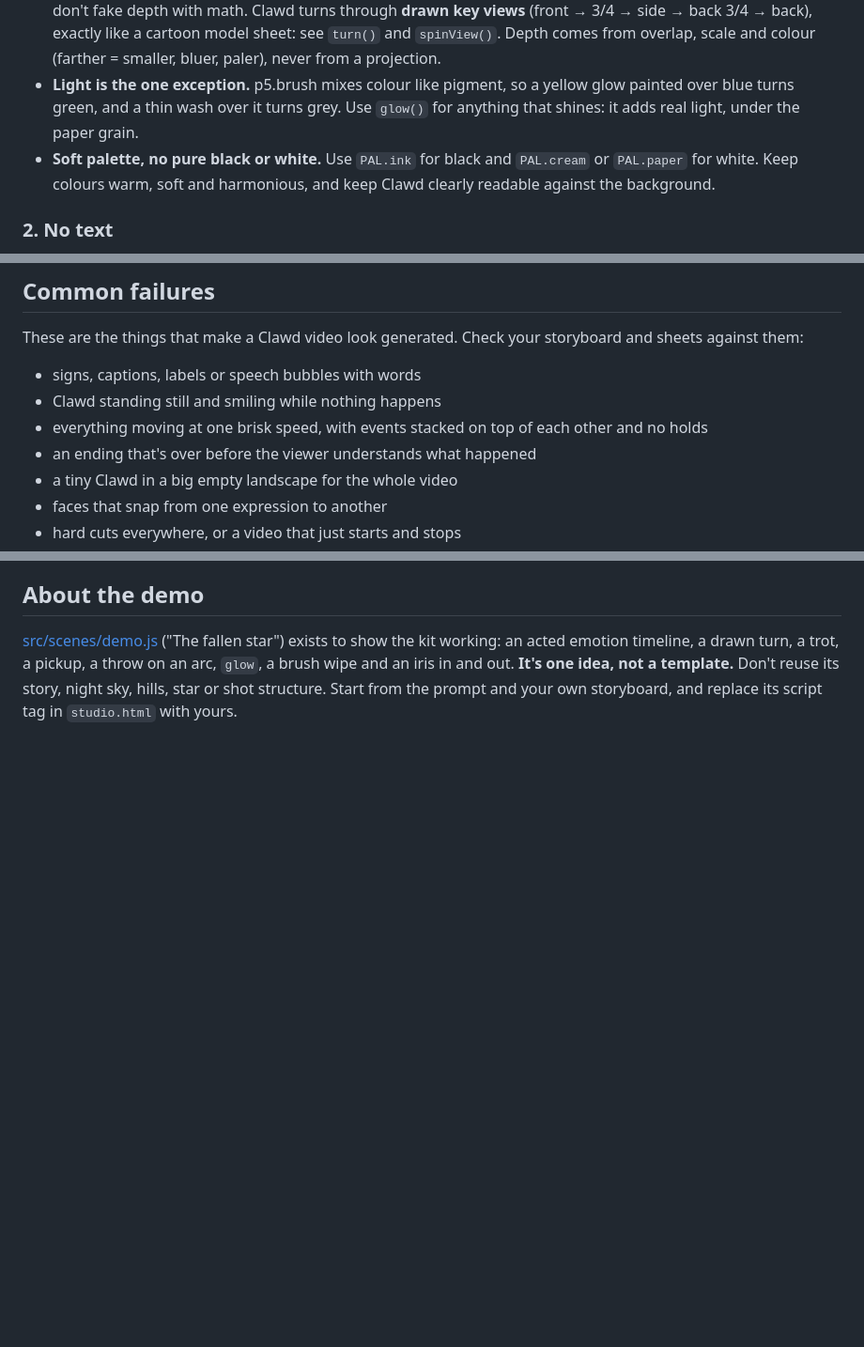
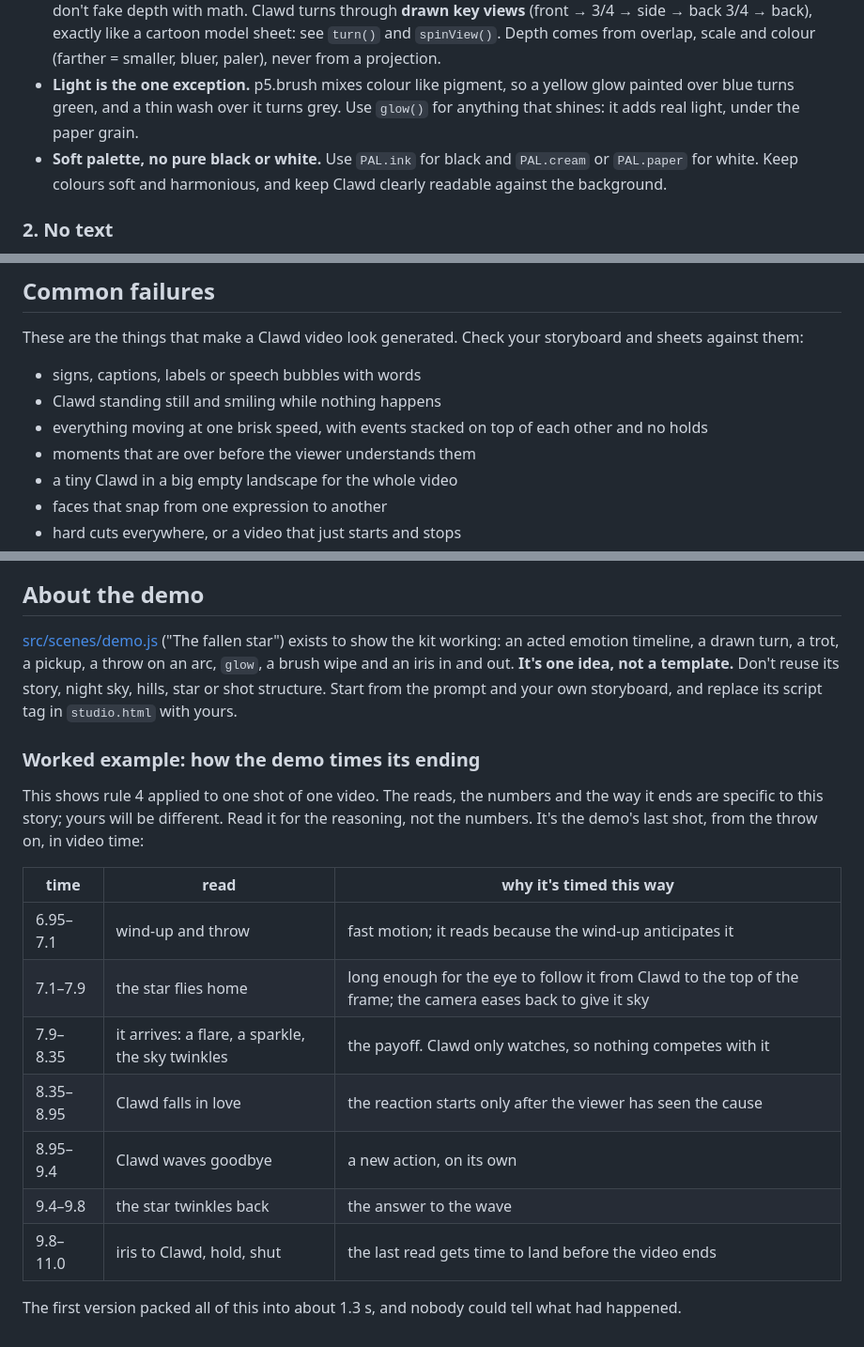
Before and after one commit to Ale6100/animaciones-claude, a Markdown page: ANIMATION_GUIDE.md, 3 parts joined by grey strips. Shown at 94% size. Drawn GitHub-style; blank space fills up the shorter version.

```diff
--- a/ANIMATION_GUIDE.md
+++ b/ANIMATION_GUIDE.md
@@ -28,7 +28,7 @@ Underneath all three, the viewer has to be able to follow it. Timing (rule 4) is
 - **The linework boils.** `jit()` and `random()` are reseeded 12 times a second (`BOIL`), so every drawing wobbles slightly, like hand-drawn animation. That's the look; don't fight it. For anything that must stay put from frame to frame (star positions, tuft heights), use `hash(i)`.
 - **Everything is flat 2D. Never project 3D.** Don't rotate a box in perspective, don't use `rotateY` or WEBGL 3D and don't fake depth with math. Clawd turns through **drawn key views** (front → 3/4 → side → back 3/4 → back), exactly like a cartoon model sheet: see `turn()` and `spinView()`. Depth comes from overlap, scale and colour (farther = smaller, bluer, paler), never from a projection.
 - **Light is the one exception.** p5.brush mixes colour like pigment, so a yellow glow painted over blue turns green, and a thin wash over it turns grey. Use `glow()` for anything that shines: it adds real light, under the paper grain.
-- **Soft palette, no pure black or white.** Use `PAL.ink` for black and `PAL.cream` or `PAL.paper` for white. Keep colours warm, soft and harmonious, and keep Clawd clearly readable against the background.
+- **Soft palette, no pure black or white.** Use `PAL.ink` for black and `PAL.cream` or `PAL.paper` for white. Keep colours soft and harmonious, and keep Clawd clearly readable against the background.
 
 ### 2. No text
 
@@ -416,7 +389,7 @@ These are the things that make a Clawd video look generated. Check your storyboa
 - signs, captions, labels or speech bubbles with words
 - Clawd standing still and smiling while nothing happens
 - everything moving at one brisk speed, with events stacked on top of each other and no holds
-- an ending that's over before the viewer understands what happened
+- moments that are over before the viewer understands them
 - a tiny Clawd in a big empty landscape for the whole video
 - faces that snap from one expression to another
 - hard cuts everywhere, or a video that just starts and stops
@@ -429,3 +402,19 @@ These are the things that make a Clawd video look generated. Check your storyboa
 ## About the demo
 
 [src/scenes/demo.js](src/scenes/demo.js) ("The fallen star") exists to show the kit working: an acted emotion timeline, a drawn turn, a trot, a pickup, a throw on an arc, `glow`, a brush wipe and an iris in and out. **It's one idea, not a template.** Don't reuse its story, night sky, hills, star or shot structure. Start from the prompt and your own storyboard, and replace its script tag in `studio.html` with yours.
+
+### Worked example: how the demo times its ending
+
+This shows rule 4 applied to one shot of one video. The reads, the numbers and the way it ends are specific to this story; yours will be different. Read it for the reasoning, not the numbers. It's the demo's last shot, from the throw on, in video time:
+
+| time | read | why it's timed this way |
+|---|---|---|
+| 6.95–7.1 | wind-up and throw | fast motion; it reads because the wind-up anticipates it |
+| 7.1–7.9 | the star flies home | long enough for the eye to follow it from Clawd to the top of the frame; the camera eases back to give it sky |
+| 7.9–8.35 | it arrives: a flare, a sparkle, the sky twinkles | the payoff. Clawd only watches, so nothing competes with it |
+| 8.35–8.95 | Clawd falls in love | the reaction starts only after the viewer has seen the cause |
+| 8.95–9.4 | Clawd waves goodbye | a new action, on its own |
+| 9.4–9.8 | the star twinkles back | the answer to the wave |
+| 9.8–11.0 | iris to Clawd, hold, shut | the last read gets time to land before the video ends |
+
+The first version packed all of this into about 1.3 s, and nobody could tell what had happened.
```
Also changed, not shown: other parts of ANIMATION_GUIDE.md (+30 -57 lines).
